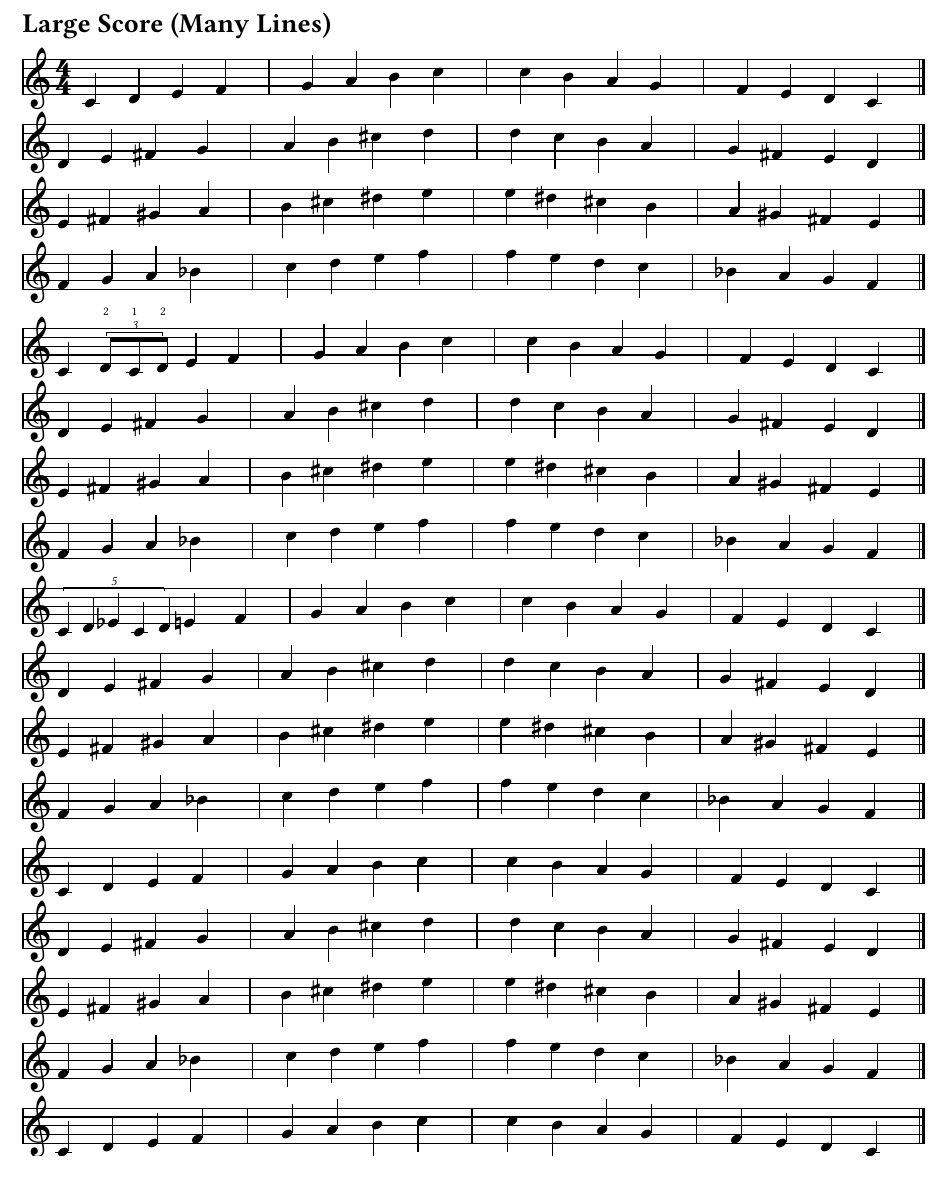
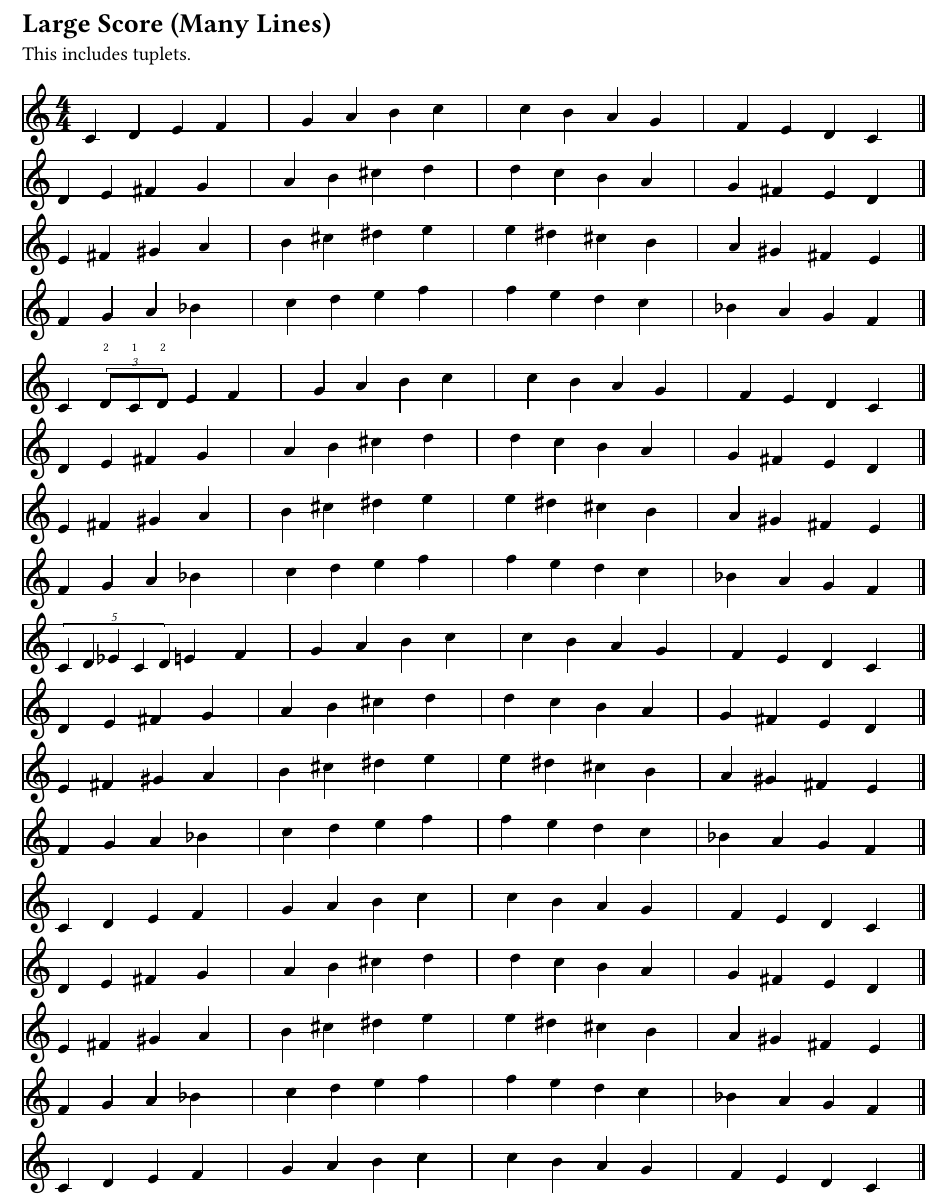
Before and after one commit to justinbornais/typst-sheet-music, a Typst document (examples/many-staves.typ): part of the page, cut so that both start at the same text. The pictures show the PDF file examples/many-staves.pdf that the author committed with the source.

Commit message:
Updated example file

```diff
--- a/examples/many-staves.typ
+++ b/examples/many-staves.typ
@@ -3,6 +3,7 @@
 #set page(width: 210mm, height: 297mm, margin: 1.5cm)
 
 = Large Score (Many Lines)
+This includes tuplets.
 
 #score(
   key: "C",
```
Also changed, not shown: examples/many-staves.pdf, examples/many-staves.typ (1 more changed lines).
